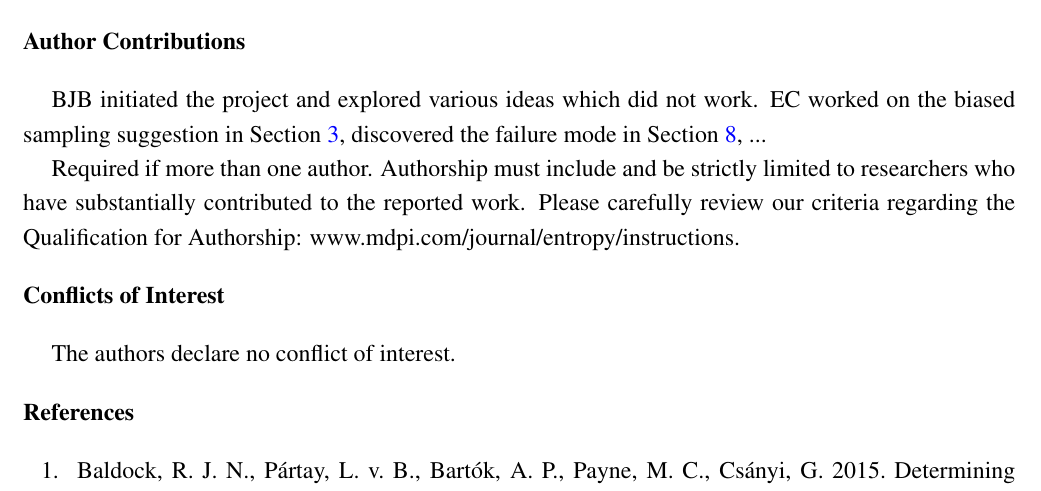
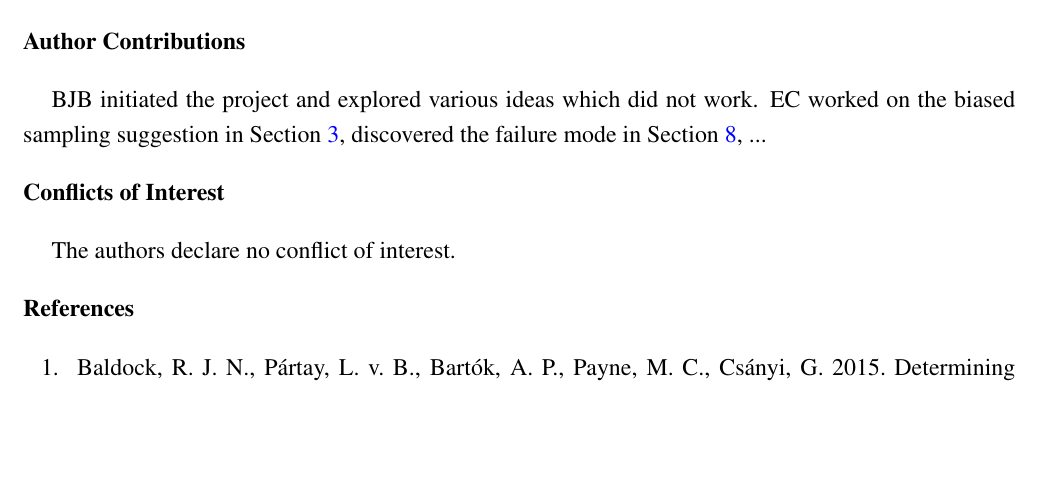
Before and after one commit to eggplantbren/TwinPeaks3, a LaTeX paper (Paper/ms.tex): part of page 10 of 11, cut so that both start at the same text, the shorter picture padded with empty space. Compiled offline with pdfLaTeX.

Commit message:
removed instructions

```diff
--- a/Paper/ms.tex
+++ b/Paper/ms.tex
@@ -614,9 +614,6 @@ and Robert Baldock (Cambridge) for valuable conversations.
 BJB initiated the project and explored various ideas which did not work.
 EC worked on the biased sampling suggestion in Section~\ref{sec:rationale},
 discovered the failure mode in Section~\ref{sec:failure_modes}, ...
-
-Required if more than one author. Authorship must include and be strictly limited to researchers who have substantially contributed to the reported work. Please carefully review our criteria regarding the Qualification for Authorship: \web /instructions.
-
 %%%%%%%%%%%%%%%%%%%%%%%%%%%%%%%%%%%%%%%%%%
 
 \conflictofinterests{Conflicts of Interest}
```
